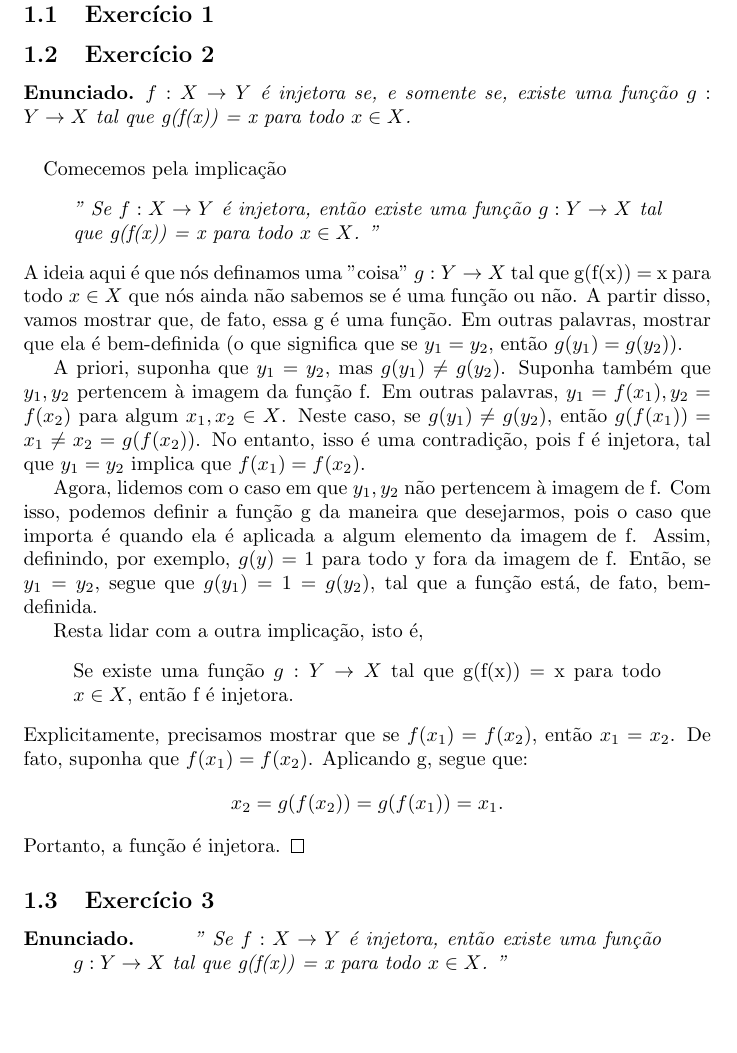
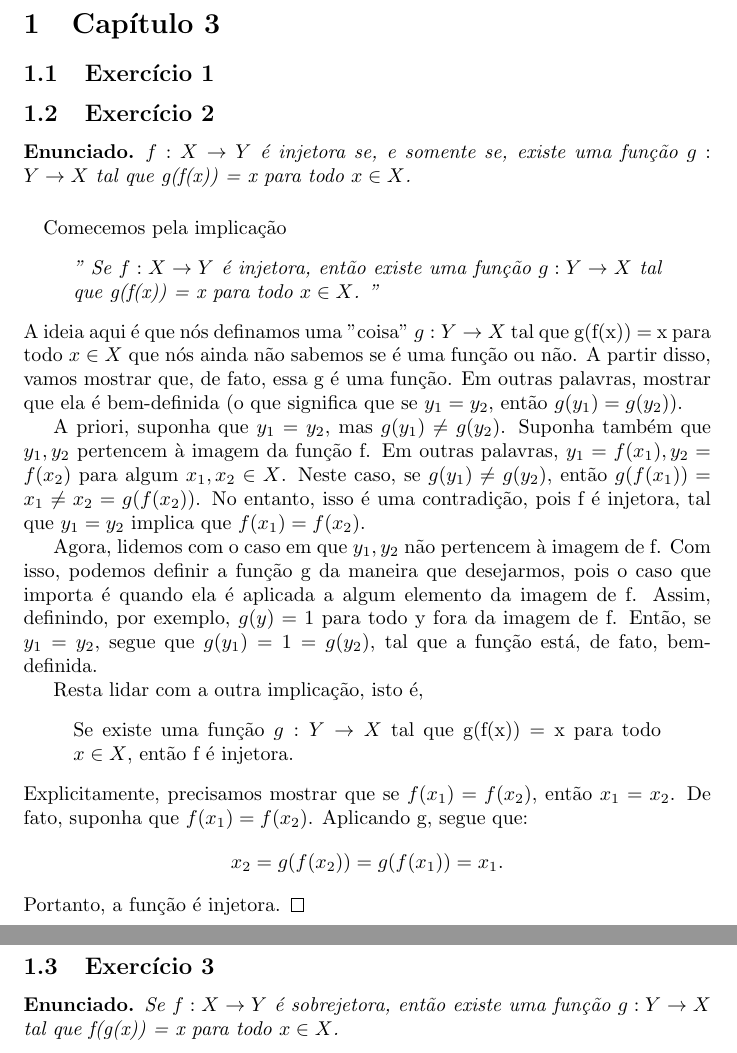
Before and after one commit to RenanLeznew/USP-Math-LaTeX, a LaTeX problem sheet (Pre-Calculus/exercisesElon.tex): part of page 3 of 4 before the commit and two parts of pages 3 and 4 of 4 after it, the two joined at a grey line, cut at the place of the change, the shorter picture padded with empty space. Compiled offline with pdfLaTeX.

Commit message:
Same as the first commit.

```diff
--- a/Pre-Calculus/exercisesElon.tex
+++ b/Pre-Calculus/exercisesElon.tex
@@ -68,13 +68,12 @@
     $$
     Portanto, a fun\c c\~ao \'e injetora.
     \qedsymbol
+    \newpage
 
     \subsection{Exerc\'icio 3}
     \begin{exercise*}
-        \begin{quote}"
-            Se $f:X\rightarrow{Y}$ \'e injetora, ent\~ao
-            existe uma fun\c c\~ao $g:Y\rightarrow{X}$ tal que g(f(x)) = x para todo $x\in{X}$.
-        "\end{quote}
+        Se $f:X\rightarrow{Y}$ \'e sobrejetora, ent\~ao
+        existe uma fun\c c\~ao $g:Y\rightarrow{X}$ tal que f(g(x)) = x para todo $x\in{X}$.
     \end{exercise*}
 
     \subsection{Exerc\'icio 4}
```
Also changed, not shown: Pre-Calculus/exercisesElon.pdf, 1 other file.
